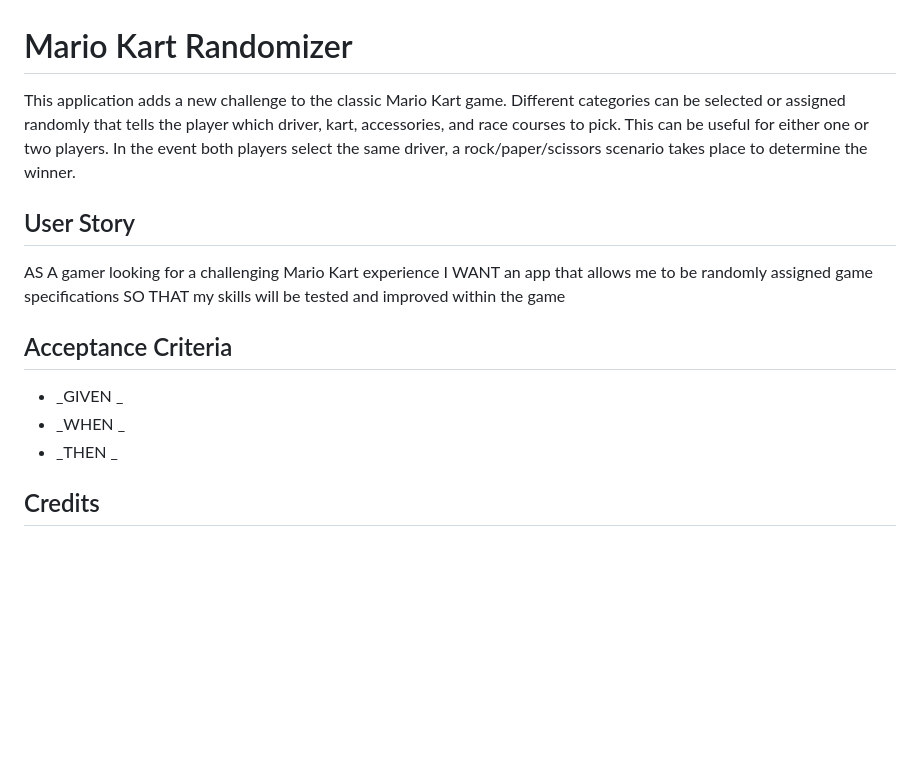
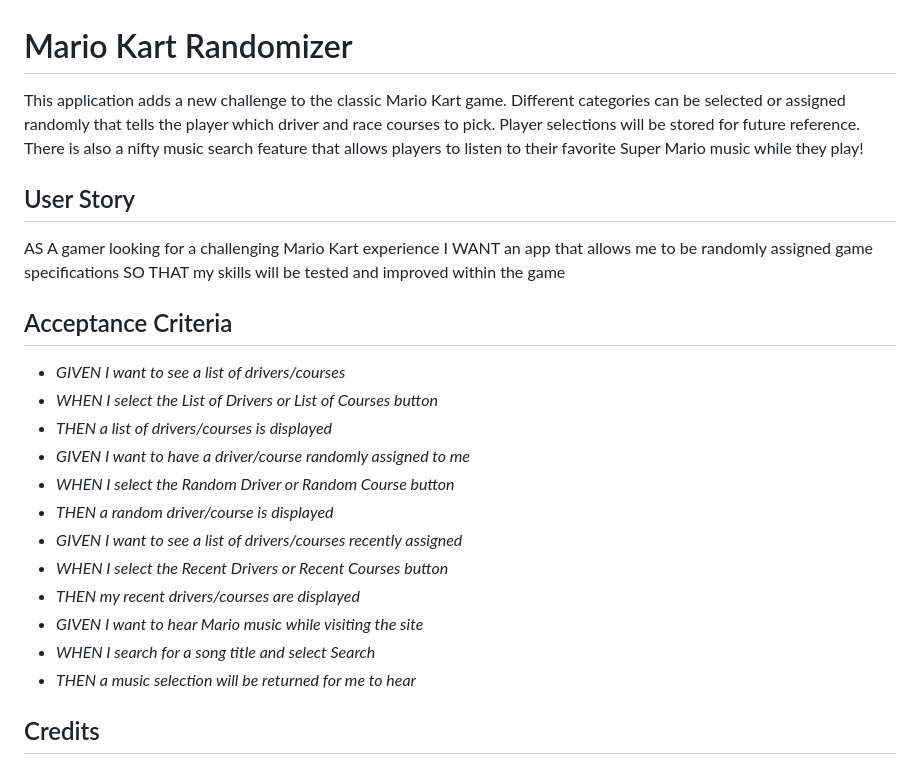
Before and after one commit to stewk033/mario-kart-randomizer, a Markdown page: README.md, the part around the change printed below. GitHub-like rendering; blank space fills up the shorter version.

```diff
--- a/README.md
+++ b/README.md
@@ -1,6 +1,6 @@
 # Mario Kart Randomizer
 
-This application adds a new challenge to the classic Mario Kart game. Different categories can be selected or assigned randomly that tells the player which driver, kart, accessories, and race courses to pick. This can be useful for either one or two players. In the event both players select the same driver, a rock/paper/scissors scenario takes place to determine the winner.
+This application adds a new challenge to the classic Mario Kart game. Different categories can be selected or assigned randomly that tells the player which driver and race courses to pick. Player selections will be stored for future reference. There is also a nifty music search feature that allows players to listen to their favorite Super Mario music while they play!
 
 ## User Story
 
@@ -10,10 +10,18 @@ SO THAT my skills will be tested and improved within the game
 
 ## Acceptance Criteria
 
-* _GIVEN _
-* _WHEN _
-* _THEN _
-
+* _GIVEN I want to see a list of drivers/courses_
+* _WHEN I select the List of Drivers or List of Courses button_
+* _THEN a list of drivers/courses is displayed_
+* _GIVEN I want to have a driver/course randomly assigned to me_
+* _WHEN I select the Random Driver or Random Course button_
+* _THEN a random driver/course is displayed_
+* _GIVEN I want to see a list of drivers/courses recently assigned_
+* _WHEN I select the Recent Drivers or Recent Courses button_
+* _THEN my recent drivers/courses are displayed_
+* _GIVEN I want to hear Mario music while visiting the site_
+* _WHEN I search for a song title and select Search_
+* _THEN a music selection will be returned for me to hear_
 
 ## Credits
 
```
Also changed, not shown: other parts of README.md (+2 -2 lines), assets/images/screenshot.png (added), assets/images/wireframe.png (added), 9 other files.
